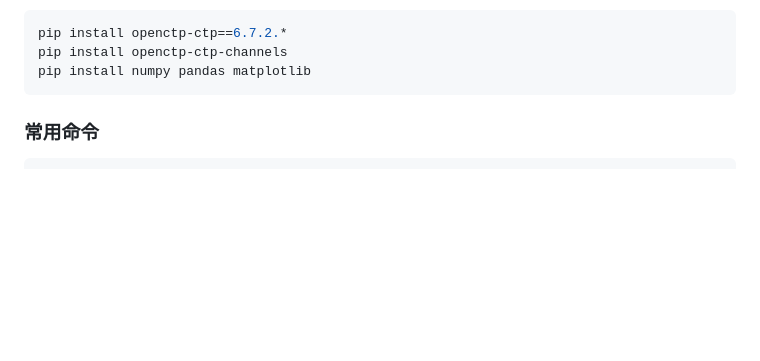
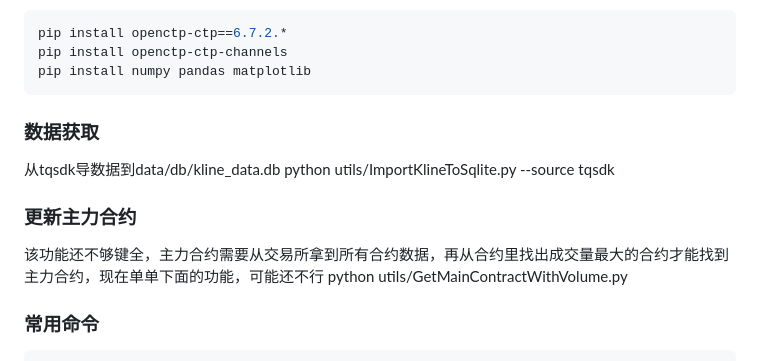
Before and after one commit to force2008/low-low-up, a Markdown page: CLAUDE.md, the part around one of its changes. GitHub-like rendering; blank space fills up the shorter version.

Commit message:
misc:使用说明

````diff
--- a/CLAUDE.md
+++ b/CLAUDE.md
@@ -62,6 +63,13 @@ pip install openctp-ctp-channels
 pip install numpy pandas matplotlib
 ```
 
+### 数据获取
+从tqsdk导数据到data/db/kline_data.db
+python utils/ImportKlineToSqlite.py --source tqsdk
+
+### 更新主力合约
+该功能还不够键全，主力合约需要从交易所拿到所有合约数据，再从合约里找出成交量最大的合约才能找到主力合约，现在单单下面的功能，可能还不行
+python utils/GetMainContractWithVolume.py
 ### 常用命令
 
 ```bash
````
Also changed, not shown: other parts of CLAUDE.md (+1 -0 lines).
